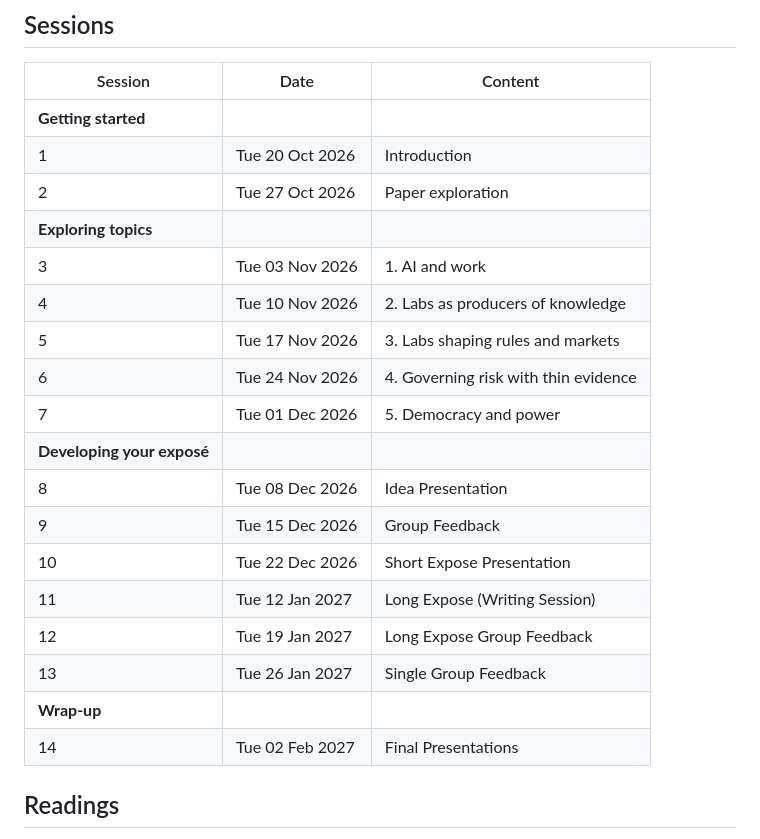
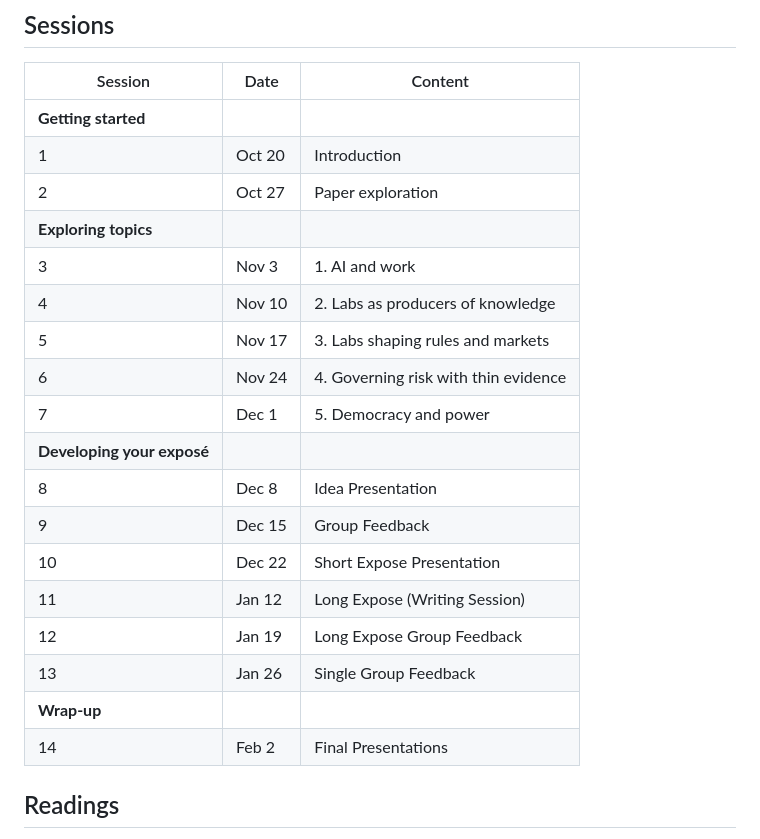
Before and after one commit to carinahausladen/ai-public-governance, a Markdown page: README.md, the part around the change. GitHub-like rendering.

Commit message:
Simplify session dates in README
Co-Authored-By: Claude Opus 5.5 <noreply@anthropic.com>

```diff
--- a/README.md
+++ b/README.md
@@ -13,23 +13,23 @@ This seminar examines the concentration of power in AI development, its conseque
 | Session | Date | Content |
 |---|---|---|
 | **Getting started** | | |
-| 1 | Tue 20 Oct 2026 | Introduction |
-| 2 | Tue 27 Oct 2026 | Paper exploration |
+| 1 | Oct 20 | Introduction |
+| 2 | Oct 27 | Paper exploration |
 | **Exploring topics** | | |
-| 3 | Tue 03 Nov 2026 | 1. AI and work |
-| 4 | Tue 10 Nov 2026 | 2. Labs as producers of knowledge |
-| 5 | Tue 17 Nov 2026 | 3. Labs shaping rules and markets |
-| 6 | Tue 24 Nov 2026 | 4. Governing risk with thin evidence |
-| 7 | Tue 01 Dec 2026 | 5. Democracy and power |
+| 3 | Nov 3 | 1. AI and work |
+| 4 | Nov 10 | 2. Labs as producers of knowledge |
+| 5 | Nov 17 | 3. Labs shaping rules and markets |
+| 6 | Nov 24 | 4. Governing risk with thin evidence |
+| 7 | Dec 1 | 5. Democracy and power |
 | **Developing your exposé** | | |
-| 8 | Tue 08 Dec 2026 | Idea Presentation |
-| 9 | Tue 15 Dec 2026 | Group Feedback |
-| 10 | Tue 22 Dec 2026 | Short Expose Presentation |
-| 11 | Tue 12 Jan 2027 | Long Expose (Writing Session) |
-| 12 | Tue 19 Jan 2027 | Long Expose Group Feedback |
-| 13 | Tue 26 Jan 2027 | Single Group Feedback |
+| 8 | Dec 8 | Idea Presentation |
+| 9 | Dec 15 | Group Feedback |
+| 10 | Dec 22 | Short Expose Presentation |
+| 11 | Jan 12 | Long Expose (Writing Session) |
+| 12 | Jan 19 | Long Expose Group Feedback |
+| 13 | Jan 26 | Single Group Feedback |
 | **Wrap-up** | | |
-| 14 | Tue 02 Feb 2027 | Final Presentations |
+| 14 | Feb 2 | Final Presentations |
 
 
 ## Readings
```
